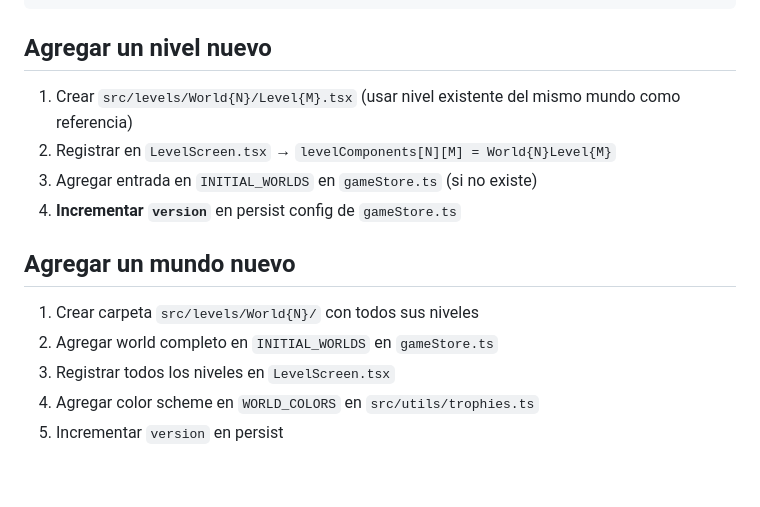
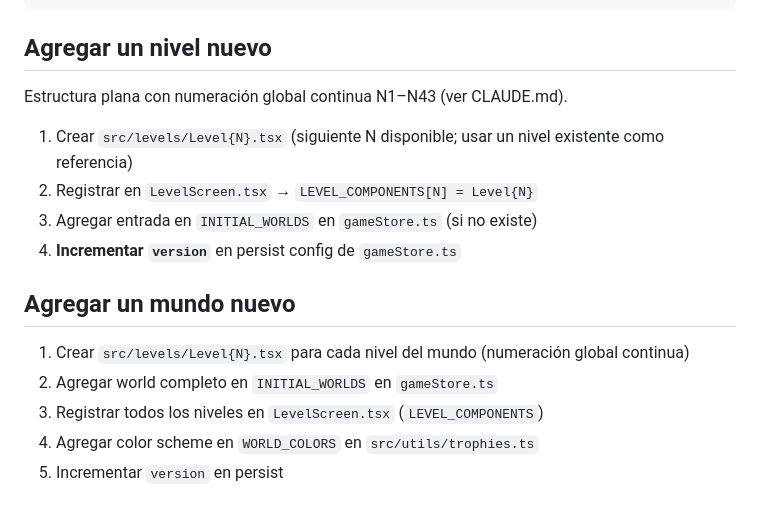
Before and after one commit to SoulCopyDev/MiApp, a Markdown page: .claude/standards.md, the part around the change. Drawn GitHub-style; blank space fills up the shorter version.

```diff
--- a/.claude/standards.md
+++ b/.claude/standards.md
@@ -45,16 +45,18 @@ function checkQuiz() {
 
 ## Agregar un nivel nuevo
 
-1. Crear `src/levels/World{N}/Level{M}.tsx` (usar nivel existente del mismo mundo como referencia)
-2. Registrar en `LevelScreen.tsx` → `levelComponents[N][M] = World{N}Level{M}`
+Estructura plana con numeración global continua N1–N43 (ver CLAUDE.md).
+
+1. Crear `src/levels/Level{N}.tsx` (siguiente N disponible; usar un nivel existente como referencia)
+2. Registrar en `LevelScreen.tsx` → `LEVEL_COMPONENTS[N] = Level{N}`
 3. Agregar entrada en `INITIAL_WORLDS` en `gameStore.ts` (si no existe)
 4. **Incrementar `version`** en persist config de `gameStore.ts`
 
 ## Agregar un mundo nuevo
 
-1. Crear carpeta `src/levels/World{N}/` con todos sus niveles
+1. Crear `src/levels/Level{N}.tsx` para cada nivel del mundo (numeración global continua)
 2. Agregar world completo en `INITIAL_WORLDS` en `gameStore.ts`
-3. Registrar todos los niveles en `LevelScreen.tsx`
+3. Registrar todos los niveles en `LevelScreen.tsx` (`LEVEL_COMPONENTS`)
 4. Agregar color scheme en `WORLD_COLORS` en `src/utils/trophies.ts`
 5. Incrementar `version` en persist
 
```
Also changed, not shown: .claude/workflow.md (+4 -0 lines), CLAUDE.md (+2 -2 lines).
